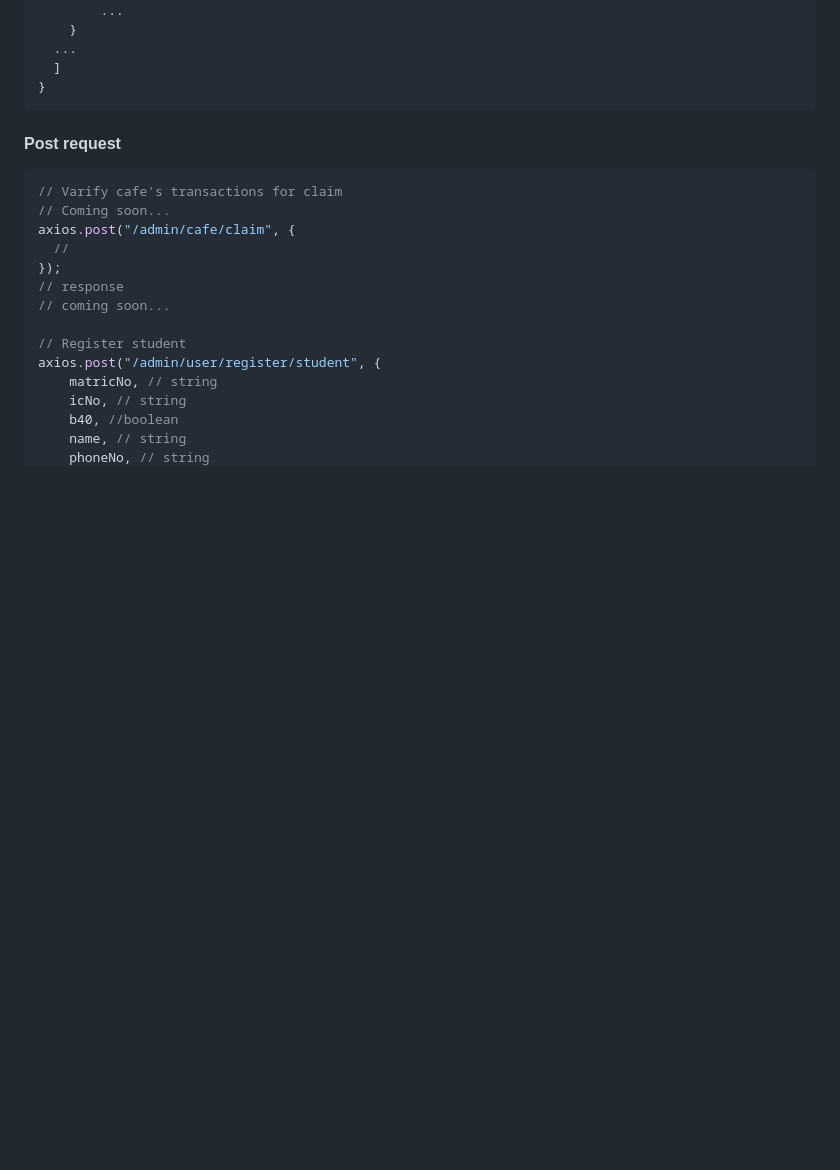
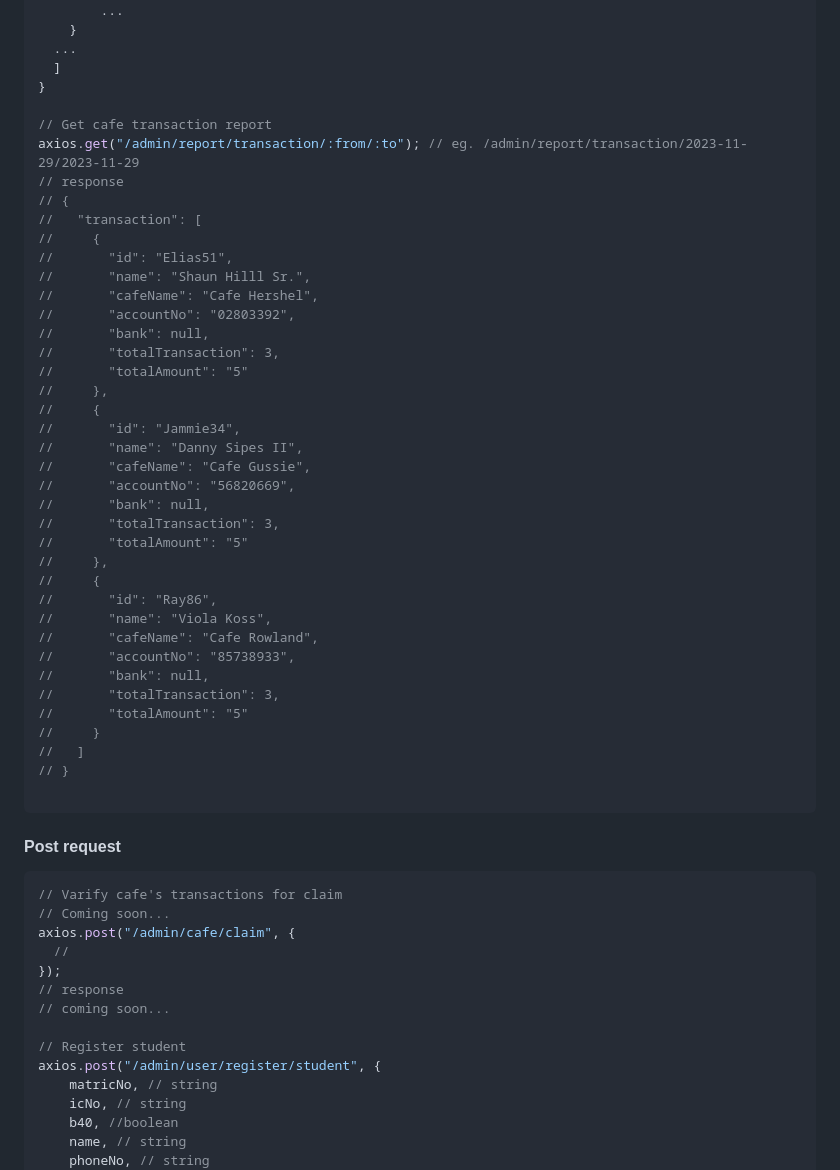
Before and after one commit to zyq-m/ekuponXloyalty, a Markdown page: readme.md, the part around the change. GitHub-like rendering; blank space fills up the shorter version.

````diff
--- a/readme.md
+++ b/readme.md
@@ -190,6 +190,42 @@ axios.get("/admin/student/points", {
   ...
   ]
 }
+
+// Get cafe transaction report
+axios.get("/admin/report/transaction/:from/:to"); // eg. /admin/report/transaction/2023-11-29/2023-11-29
+// response
+// {
+//   "transaction": [
+//     {
+//       "id": "Elias51",
+//       "name": "Shaun Hilll Sr.",
+//       "cafeName": "Cafe Hershel",
+//       "accountNo": "02803392",
+//       "bank": null,
+//       "totalTransaction": 3,
+//       "totalAmount": "5"
+//     },
+//     {
+//       "id": "Jammie34",
+//       "name": "Danny Sipes II",
+//       "cafeName": "Cafe Gussie",
+//       "accountNo": "56820669",
+//       "bank": null,
+//       "totalTransaction": 3,
+//       "totalAmount": "5"
+//     },
+//     {
+//       "id": "Ray86",
+//       "name": "Viola Koss",
+//       "cafeName": "Cafe Rowland",
+//       "accountNo": "85738933",
+//       "bank": null,
+//       "totalTransaction": 3,
+//       "totalAmount": "5"
+//     }
+//   ]
+// }
+
 ```
 
 #### Post request
````
